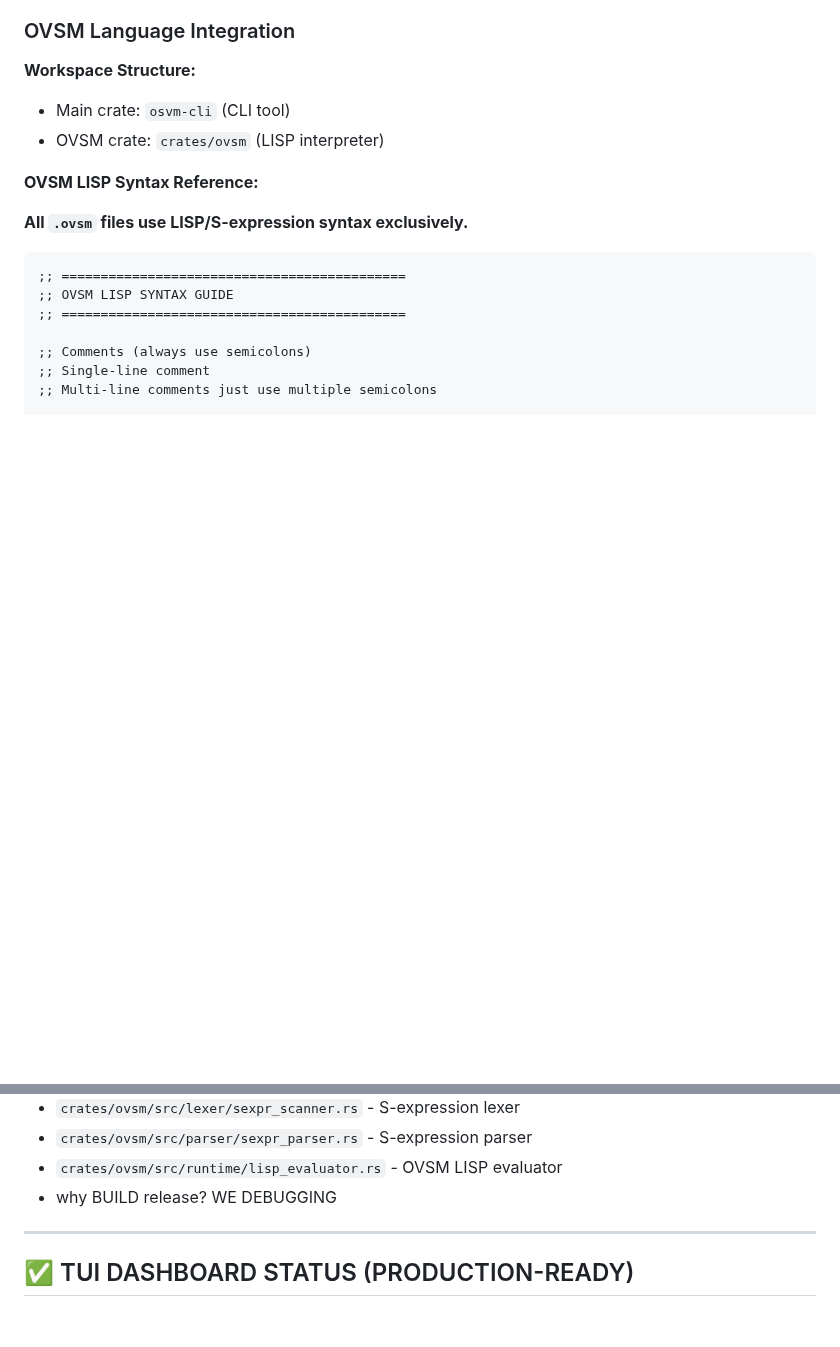
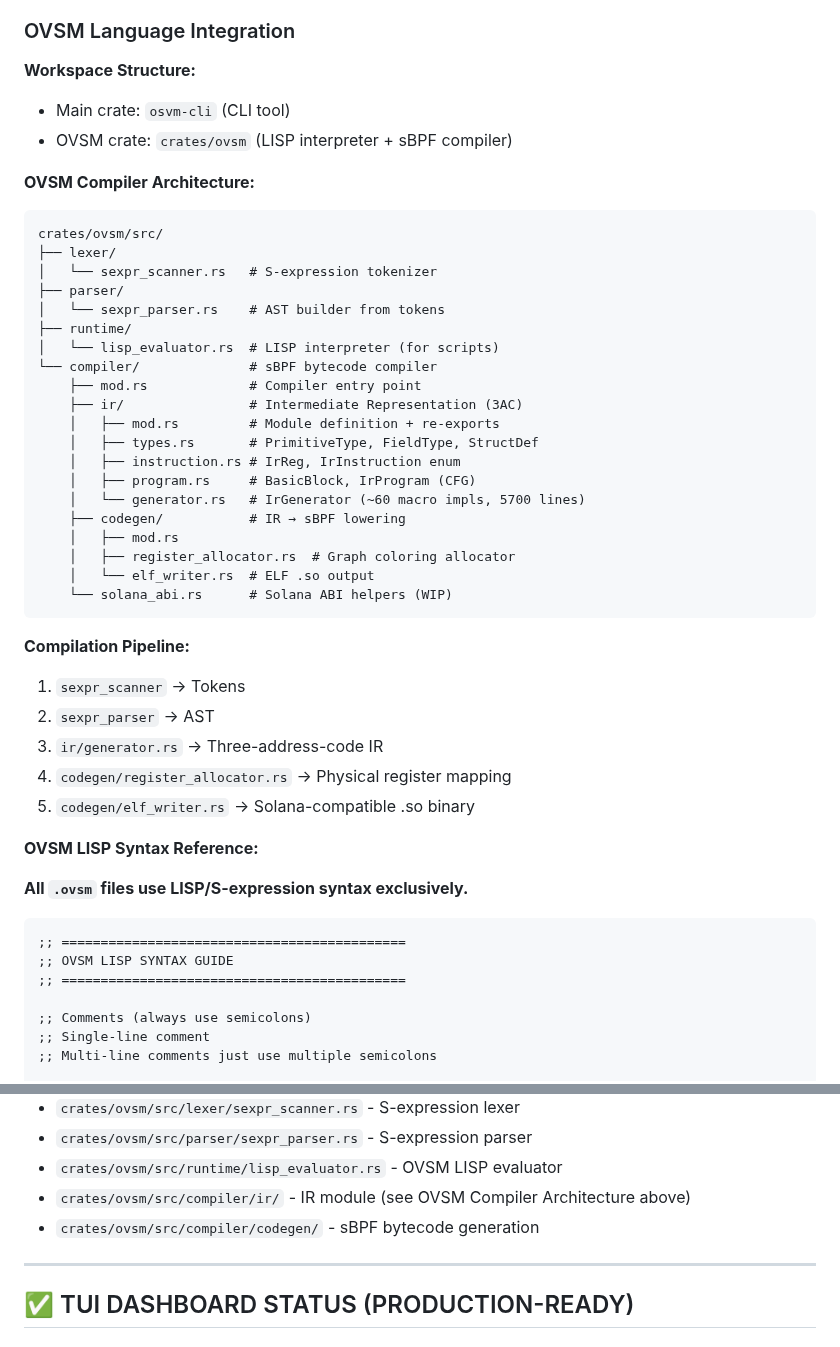
Before and after one commit to openSVM/osvm-cli, a Markdown page: CLAUDE.md, 2 parts joined by grey strips. GitHub-like rendering; blank space fills up the shorter version.

Commit message:
docs: Add OVSM Compiler Architecture to CLAUDE.md
- Document the new ir/ directory module structure
- Add compilation pipeline overview (scanner → parser → IR → codegen → ELF)
- Add Key Files references to compiler/ir/ and compiler/codegen/
- Remove stray debug comment

🤖 Generated with [Claude Code](https://claude.com/claude-code)

Co-Authored-By: Claude <noreply@anthropic.com>

````diff
--- a/CLAUDE.md
+++ b/CLAUDE.md
@@ -475,7 +475,39 @@ services.rs          # Service management (systemd)
 
 **Workspace Structure:**
 - Main crate: `osvm-cli` (CLI tool)
-- OVSM crate: `crates/ovsm` (LISP interpreter)
+- OVSM crate: `crates/ovsm` (LISP interpreter + sBPF compiler)
+
+**OVSM Compiler Architecture:**
+
+```text
+crates/ovsm/src/
+├── lexer/
+│   └── sexpr_scanner.rs   # S-expression tokenizer
+├── parser/
+│   └── sexpr_parser.rs    # AST builder from tokens
+├── runtime/
+│   └── lisp_evaluator.rs  # LISP interpreter (for scripts)
+└── compiler/              # sBPF bytecode compiler
+    ├── mod.rs             # Compiler entry point
+    ├── ir/                # Intermediate Representation (3AC)
+    │   ├── mod.rs         # Module definition + re-exports
+    │   ├── types.rs       # PrimitiveType, FieldType, StructDef
+    │   ├── instruction.rs # IrReg, IrInstruction enum
+    │   ├── program.rs     # BasicBlock, IrProgram (CFG)
+    │   └── generator.rs   # IrGenerator (~60 macro impls, 5700 lines)
+    ├── codegen/           # IR → sBPF lowering
+    │   ├── mod.rs
+    │   ├── register_allocator.rs  # Graph coloring allocator
+    │   └── elf_writer.rs  # ELF .so output
+    └── solana_abi.rs      # Solana ABI helpers (WIP)
+```
+
+**Compilation Pipeline:**
+1. `sexpr_scanner` → Tokens
+2. `sexpr_parser` → AST
+3. `ir/generator.rs` → Three-address-code IR
+4. `codegen/register_allocator.rs` → Physical register mapping
+5. `codegen/elf_writer.rs` → Solana-compatible .so binary
 
 **OVSM LISP Syntax Reference:**
 
@@ -1284,7 +1316,9 @@ osvm ovsm repl
 - `crates/ovsm/src/lexer/sexpr_scanner.rs` - S-expression lexer
 - `crates/ovsm/src/parser/sexpr_parser.rs` - S-expression parser
 - `crates/ovsm/src/runtime/lisp_evaluator.rs` - OVSM LISP evaluator
-- why BUILD  release? WE DEBUGGING
+- `crates/ovsm/src/compiler/ir/` - IR module (see OVSM Compiler Architecture above)
+- `crates/ovsm/src/compiler/codegen/` - sBPF bytecode generation
+
 ---
 
 ## ✅ TUI DASHBOARD STATUS (PRODUCTION-READY)
````
